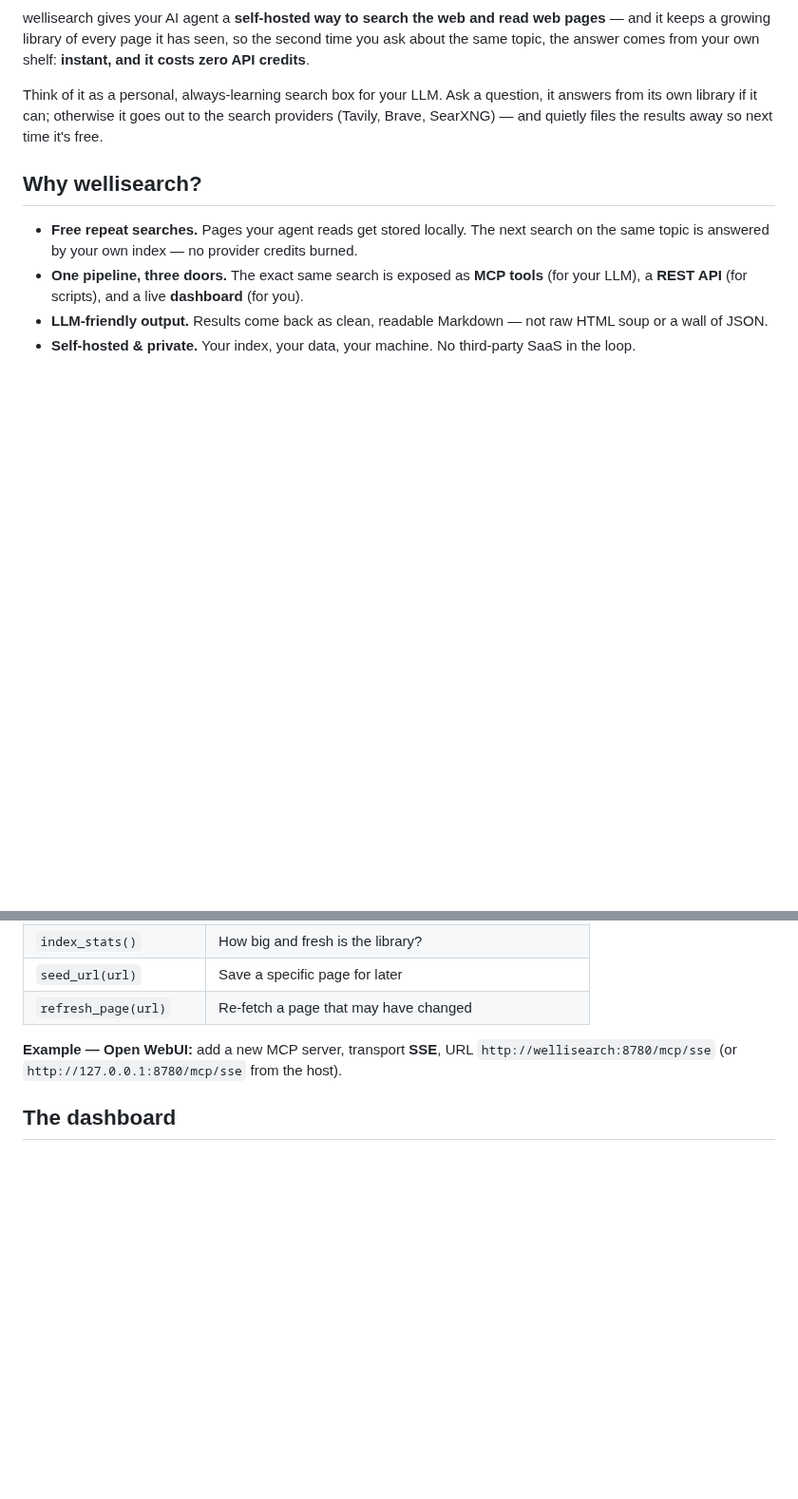
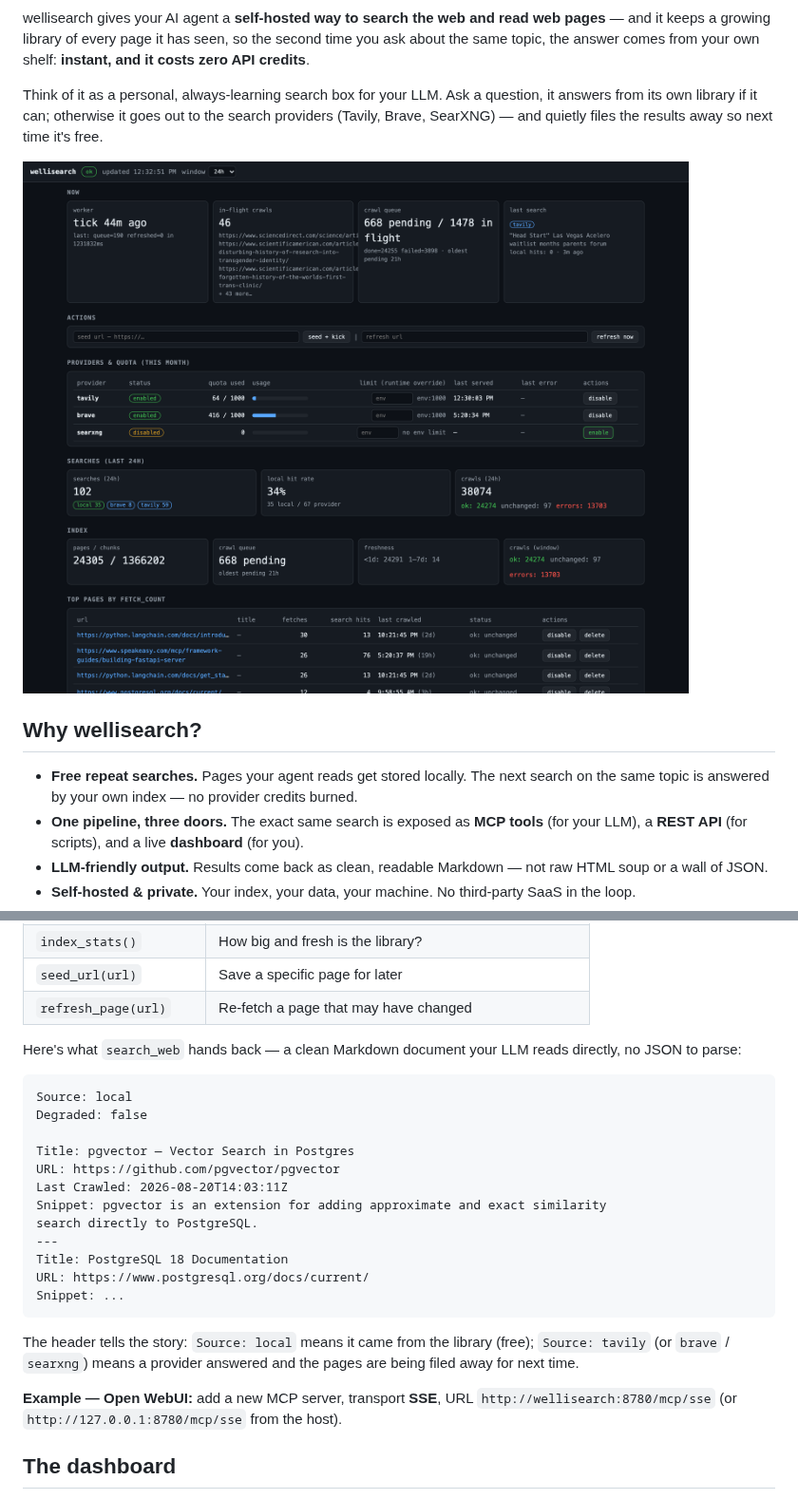
Before and after one commit to WellingtonHQ/wellisearch, a Markdown page: README.md, 2 parts joined by grey strips. Shown at 95% size. GitHub-like rendering; pictures changed too: docs/images/dashboard.png (added); blank space fills up the shorter version.

Commit message:
Improves README with visual

````diff
--- a/README.md
+++ b/README.md
@@ -9,6 +9,8 @@
 wellisearch gives your AI agent a **self-hosted way to search the web and read web pages** — and it keeps a growing library of every page it has seen, so the second time you ask about the same topic, the answer comes from your own shelf: **instant, and it costs zero API credits**.
 
 Think of it as a personal, always-learning search box for your LLM. Ask a question, it answers from its own library if it can; otherwise it goes out to the search providers (Tavily, Brave, SearXNG) — and quietly files the results away so next time it's free.
+
+![wellisearch dashboard — live index, hit-rate, provider quotas, and recent activity](docs/images/dashboard.png)
 
 ## Why wellisearch?
 
@@ -76,6 +78,25 @@ That's it — your agent gets six tools:
 | `index_stats()` | How big and fresh is the library? |
 | `seed_url(url)` | Save a specific page for later |
 | `refresh_page(url)` | Re-fetch a page that may have changed |
+
+Here's what `search_web` hands back — a clean Markdown document your LLM reads directly, no JSON to parse:
+
+```
+Source: local
+Degraded: false
+
+Title: pgvector — Vector Search in Postgres
+URL: https://github.com/pgvector/pgvector
+Last Crawled: 2026-08-20T14:03:11Z
+Snippet: pgvector is an extension for adding approximate and exact similarity
+search directly to PostgreSQL.
+---
+Title: PostgreSQL 18 Documentation
+URL: https://www.postgresql.org/docs/current/
+Snippet: ...
+```
+
+The header tells the story: `Source: local` means it came from the library (free); `Source: tavily` (or `brave` / `searxng`) means a provider answered and the pages are being filed away for next time.
 
 **Example — Open WebUI:** add a new MCP server, transport **SSE**, URL `http://wellisearch:8780/mcp/sse` (or `http://127.0.0.1:8780/mcp/sse` from the host).
 
````
